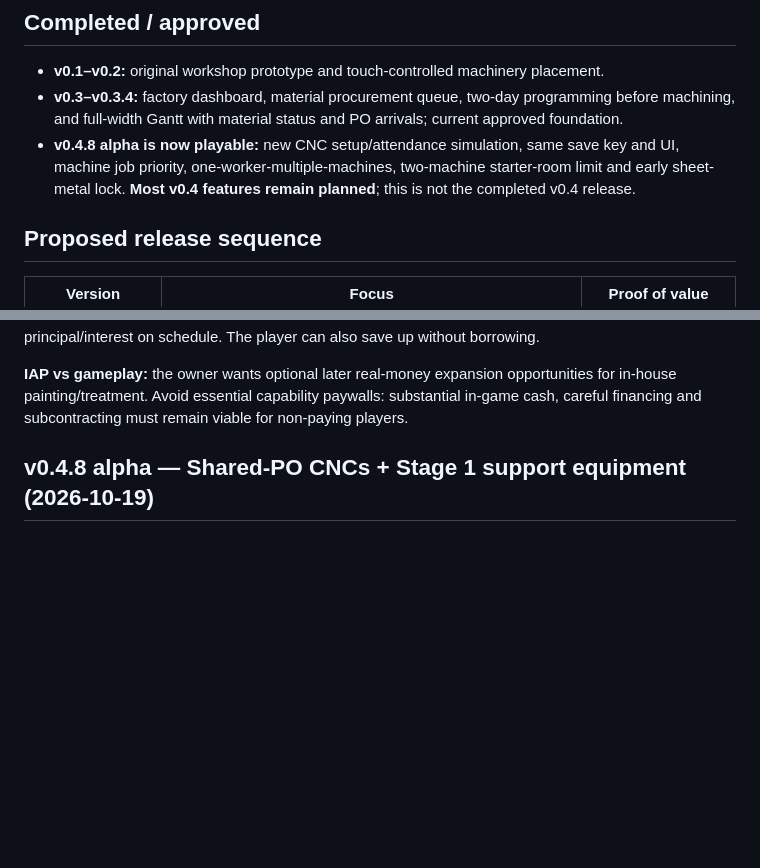
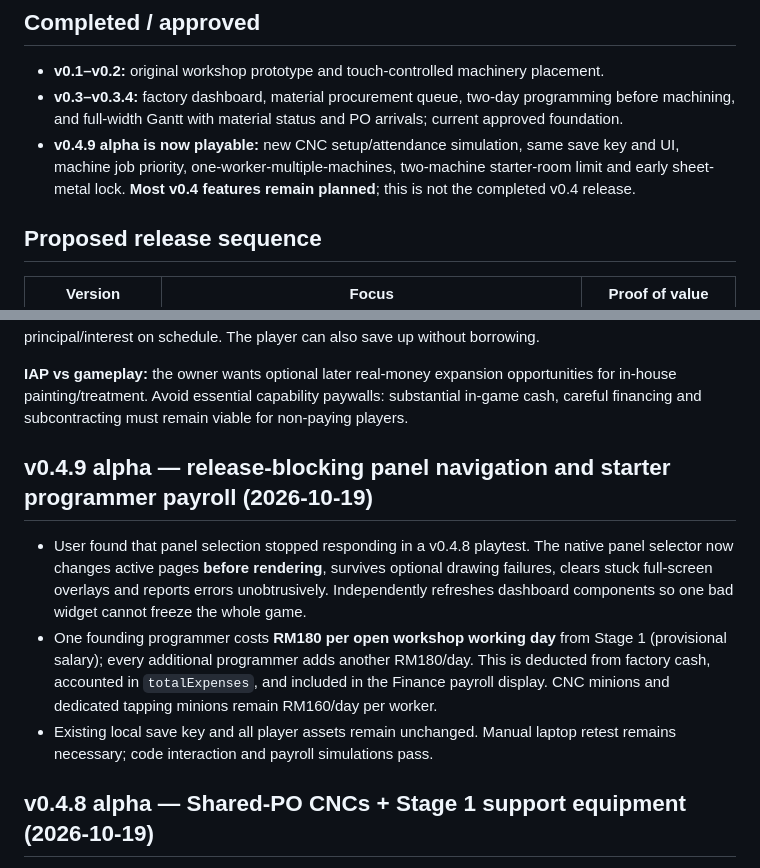
Before and after one commit to lohzhi27-gif/factory-empire, a Markdown page: docs/DEVELOPMENT_ROADMAP.md, 2 parts joined by grey strips. GitHub-like rendering; blank space fills up the shorter version.

Commit message:
docs: note v0.4.9 panel rescue and charged starter programmer wages

```diff
--- a/docs/DEVELOPMENT_ROADMAP.md
+++ b/docs/DEVELOPMENT_ROADMAP.md
@@ -11,7 +11,7 @@ The *long-term fantasy* is to build from one humble rented-room CNC to a group o
 ## Completed / approved
 - **v0.1–v0.2:** original workshop prototype and touch-controlled machinery placement.
 - **v0.3–v0.3.4:** factory dashboard, material procurement queue, two-day programming before machining, and full-width Gantt with material status and PO arrivals; current approved foundation.
-- **v0.4.8 alpha is now playable:** new CNC setup/attendance simulation, same save key and UI, machine job priority, one-worker-multiple-machines, two-machine starter-room limit and early sheet-metal lock. **Most v0.4 features remain planned**; this is not the completed v0.4 release.
+- **v0.4.9 alpha is now playable:** new CNC setup/attendance simulation, same save key and UI, machine job priority, one-worker-multiple-machines, two-machine starter-room limit and early sheet-metal lock. **Most v0.4 features remain planned**; this is not the completed v0.4 release.
 
 ## Proposed release sequence
 
@@ -42,6 +42,12 @@ Full stage details, migration rules and proposed bank screening logic: [Long-ter
 **Bank loans:** no instant cash for an unproven starter room. A credible shoplot player must build a trading record and meet a minimum sales/repayment threshold. Candidate balancing figures (NOT approved constants) include three in-game months of trading, RM50k sales over those months, at least 80% OTD and monthly cash coverage above 1.3× installments. Loan decisions may be conditional/rejected; repay principal/interest on schedule. The player can also save up without borrowing.
 
 **IAP vs gameplay:** the owner wants optional later real-money expansion opportunities for in-house painting/treatment. Avoid essential capability paywalls: substantial in-game cash, careful financing and subcontracting must remain viable for non-paying players.
+
+## v0.4.9 alpha — release-blocking panel navigation and starter programmer payroll (2026-10-19)
+
+- User found that panel selection stopped responding in a v0.4.8 playtest. The native panel selector now changes active pages **before rendering**, survives optional drawing failures, clears stuck full-screen overlays and reports errors unobtrusively. Independently refreshes dashboard components so one bad widget cannot freeze the whole game.
+- One founding programmer costs **RM180 per open workshop working day** from Stage 1 (provisional salary); every additional programmer adds another RM180/day. This is deducted from factory cash, accounted in `totalExpenses`, and included in the Finance payroll display. CNC minions and dedicated tapping minions remain RM160/day per worker.
+- Existing local save key and all player assets remain unchanged. Manual laptop retest remains necessary; code interaction and payroll simulations pass.
 
 ## v0.4.8 alpha — Shared-PO CNCs + Stage 1 support equipment (2026-10-19)
 
```
